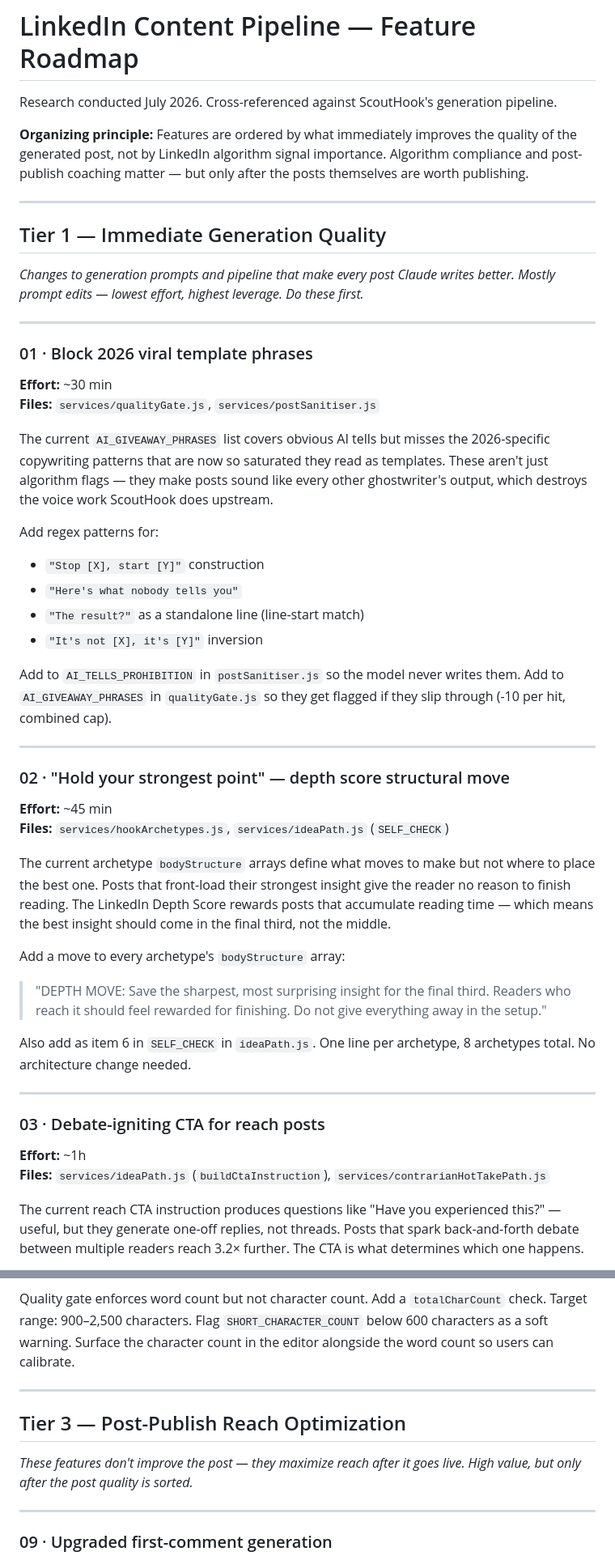
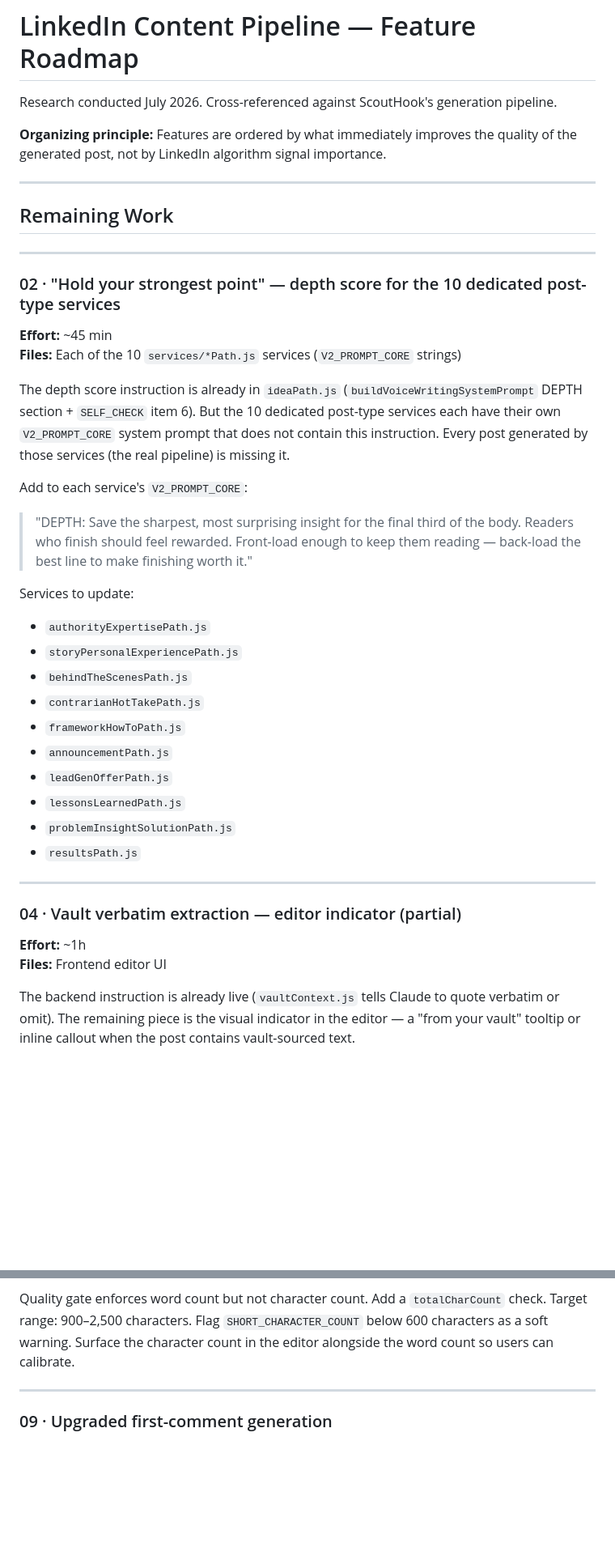
Before and after one commit to hrishikesh999/scouthook, a Markdown page: linkedin-algorithm-features.md, 2 parts joined by grey strips. Shown at 81% size. Rendered like a GitHub page; blank space fills up the shorter version.

```diff
--- a/linkedin-algorithm-features.md
+++ b/linkedin-algorithm-features.md
@@ -2,48 +2,41 @@
 
 Research conducted July 2026. Cross-referenced against ScoutHook's generation pipeline.
 
-**Organizing principle:** Features are ordered by what immediately improves the quality of the generated post, not by LinkedIn algorithm signal importance. Algorithm compliance and post-publish coaching matter — but only after the posts themselves are worth publishing.
+**Organizing principle:** Features are ordered by what immediately improves the quality of the generated post, not by LinkedIn algorithm signal importance.
 
 ---
 
-## Tier 1 — Immediate Generation Quality
-*Changes to generation prompts and pipeline that make every post Claude writes better. Mostly prompt edits — lowest effort, highest leverage. Do these first.*
+## Remaining Work
 
 ---
 
-### 01 · Block 2026 viral template phrases
-**Effort:** ~30 min
-**Files:** `services/qualityGate.js`, `services/postSanitiser.js`
+### 02 · "Hold your strongest point" — depth score for the 10 dedicated post-type services
+**Effort:** ~45 min
+**Files:** Each of the 10 `services/*Path.js` services (`V2_PROMPT_CORE` strings)
 
-The current `AI_GIVEAWAY_PHRASES` list covers obvious AI tells but misses the 2026-specific copywriting patterns that are now so saturated they read as templates. These aren't just algorithm flags — they make posts sound like every other ghostwriter's output, which destroys the voice work ScoutHook does upstream.
+The depth score instruction is already in `ideaPath.js` (`buildVoiceWritingSystemPrompt` DEPTH section + `SELF_CHECK` item 6). But the 10 dedicated post-type services each have their own `V2_PROMPT_CORE` system prompt that does not contain this instruction. Every post generated by those services (the real pipeline) is missing it.
 
-Add regex patterns for:
-- `"Stop [X], start [Y]"` construction
-- `"Here's what nobody tells you"`
-- `"The result?"` as a standalone line (line-start match)
-- `"It's not [X], it's [Y]"` inversion
+Add to each service's `V2_PROMPT_CORE`:
 
-Add to `AI_TELLS_PROHIBITION` in `postSanitiser.js` so the model never writes them. Add to `AI_GIVEAWAY_PHRASES` in `qualityGate.js` so they get flagged if they slip through (-10 per hit, combined cap).
+> "DEPTH: Save the sharpest, most surprising insight for the final third of the body. Readers who finish should feel rewarded. Front-load enough to keep them reading — back-load the best line to make finishing worth it."
+
+Services to update:
+- `authorityExpertisePath.js`
+- `storyPersonalExperiencePath.js`
+- `behindTheScenesPath.js`
+- `contrarianHotTakePath.js`
+- `frameworkHowToPath.js`
+- `announcementPath.js`
+- `leadGenOfferPath.js`
+- `lessonsLearnedPath.js`
+- `problemInsightSolutionPath.js`
+- `resultsPath.js`
 
 ---
 
-### 02 · "Hold your strongest point" — depth score structural move
-**Effort:** ~45 min
-**Files:** `services/hookArchetypes.js`, `services/ideaPath.js` (`SELF_CHECK`)
+### 04 · Vault verbatim extraction — editor indicator (partial)
+**Effort:** ~1h
+**Files:** Frontend editor UI
 
-The current archetype `bodyStructure` arrays define what moves to make but not where to place the best one. Posts that front-load their strongest insight give the reader no reason to finish reading. The LinkedIn Depth Score rewards posts that accumulate reading time — which means the best insight should come in the final third, not the middle.
+The backend instruction is already live (`vaultContext.js` tells Claude to quote verbatim or omit). The remaining piece is the visual indicator in the editor — a "from your vault" tooltip or inline callout when the post contains vault-sourced text.
 
-Add a move to every archetype's `bodyStructure` array:
-
-> "DEPTH MOVE: Save the sharpest, most surprising insight for the final third. Readers who reach it should feel rewarded for finishing. Do not give everything away in the setup."
-
-Also add as item 6 in `SELF_CHECK` in `ideaPath.js`. One line per archetype, 8 archetypes total. No architecture change needed.
-
----
-
-### 03 · Debate-igniting CTA for reach posts
-**Effort:** ~1h
-**Files:** `services/ideaPath.js` (`buildCtaInstruction`), `services/contrarianHotTakePath.js`
-
-The current reach CTA instruction produces questions like "Have you experienced this?" — useful, but they generate one-off replies, not threads. Posts that spark back-and-forth debate between multiple readers reach 3.2× further. The CTA is what determines which one happens.
-
@@ -121,11 +75,6 @@ Quality gate enforces word count but not character count. Add a `totalCharCount`
 
 ---
 
-## Tier 3 — Post-Publish Reach Optimization
-*These features don't improve the post — they maximize reach after it goes live. High value, but only after the post quality is sorted.*
-
----
-
 ### 09 · Upgraded first-comment generation
 **Effort:** ~1h
 **Files:** `routes/linkedin.js:1215`
```
Also changed, not shown: other parts of linkedin-algorithm-features.md (+53 -79 lines).
